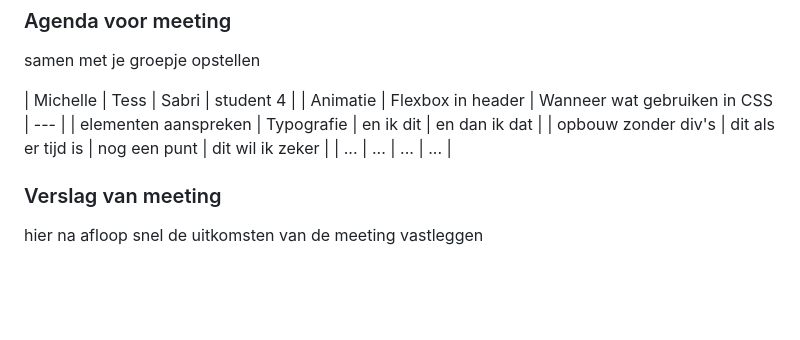
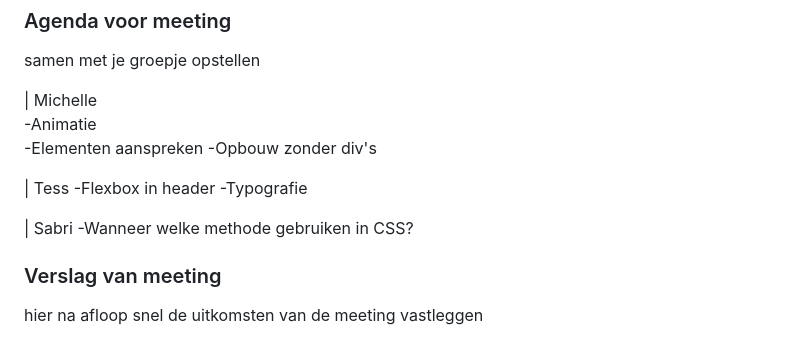
Before and after one commit to sabriozdil/FED, a Markdown page: README.md, the part around the change. Drawn GitHub-style; folded sections open; blank space fills up the shorter version.

Commit message:
Update voortgang.2

```diff
--- a/README.md
+++ b/README.md
@@ -103,11 +103,17 @@ Nb. Door *open* toe te voegen aan een *details* element kun je deze standaard op
   ### Agenda voor meeting
   samen met je groepje opstellen
 
-  | Michelle      | Tess          | Sabri    | student 4        |
-  | Animatie            | Flexbox in header     | Wanneer wat gebruiken in CSS      | ---              |
-  | elementen aanspreken | Typografie             | en ik dit    | en dan ik dat    |
-  | opbouw zonder div's | dit als er tijd is | nog een punt | dit wil ik zeker |
-  |  ...           | ...                | ...          | ...              |
+  | Michelle
+  -Animatie
+  -Elementen aanspreken
+  -Opbouw zonder div's
+
+  | Tess
+  -Flexbox in header
+  -Typografie
+
+  | Sabri
+  -Wanneer welke methode gebruiken in CSS?
 
 
   ### Verslag van meeting
```
